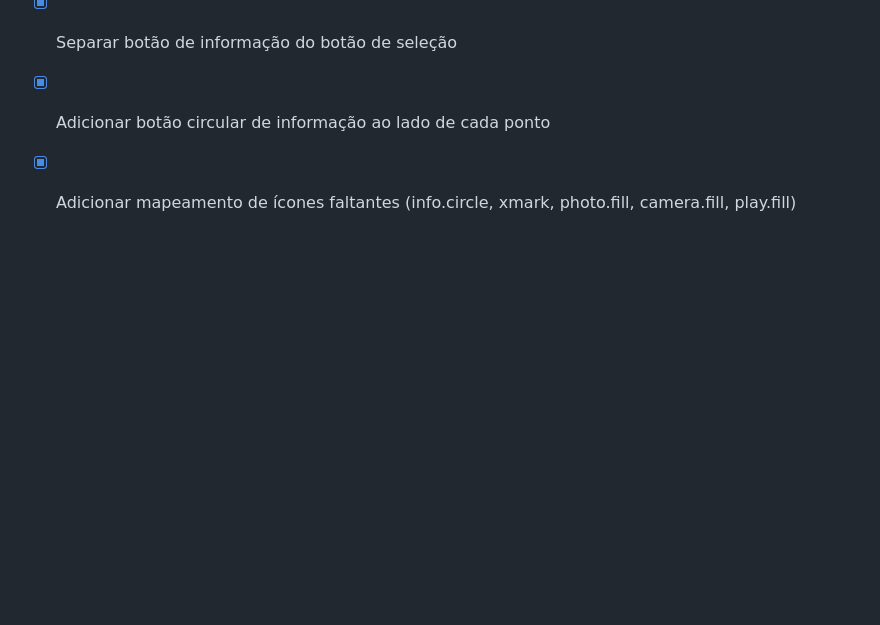
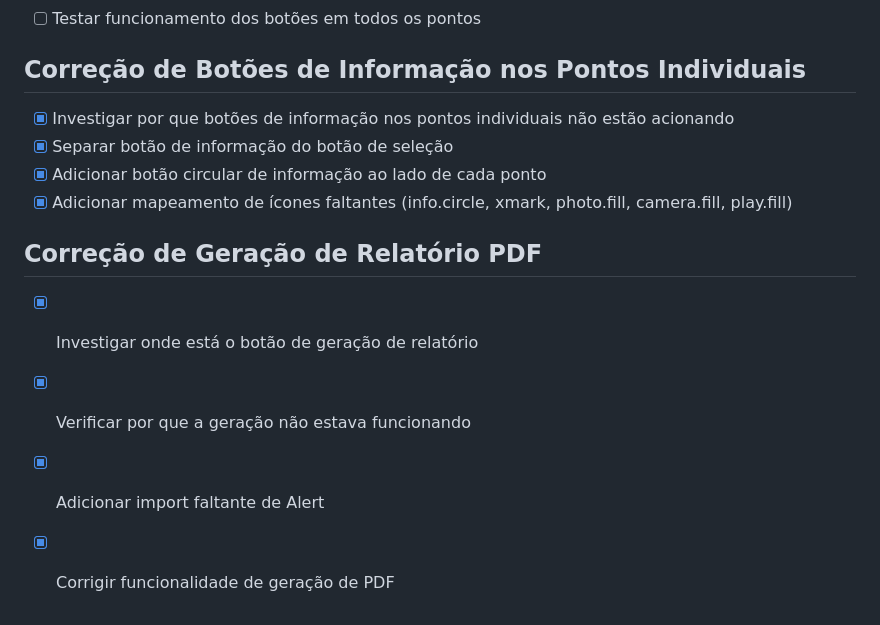
Before and after one commit to charonefono-prog/NeuroCharone, a Markdown page: todo.md, the part around the change. GitHub-like rendering; blank space fills up the shorter version.

Commit message:
Checkpoint: Corrigido problema na geração de relatório PDF - adicionado import faltante de Alert que impedia o funcionamento do botão de relatório

```diff
--- a/todo.md
+++ b/todo.md
@@ -388,3 +388,9 @@
 - [x] Separar botão de informação do botão de seleção
 - [x] Adicionar botão circular de informação ao lado de cada ponto
 - [x] Adicionar mapeamento de ícones faltantes (info.circle, xmark, photo.fill, camera.fill, play.fill)
+
+## Correção de Geração de Relatório PDF
+- [x] Investigar onde está o botão de geração de relatório
+- [x] Verificar por que a geração não estava funcionando
+- [x] Adicionar import faltante de Alert
+- [x] Corrigir funcionalidade de geração de PDF
```
